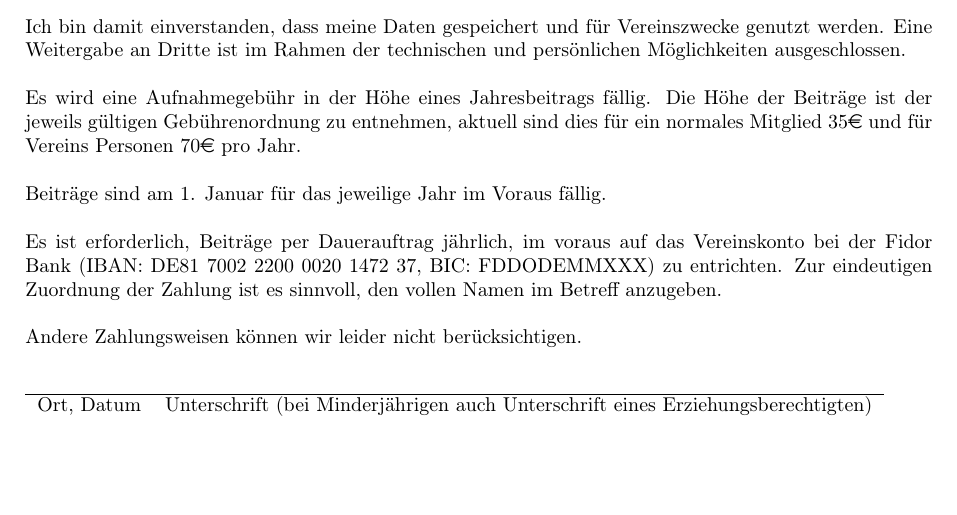
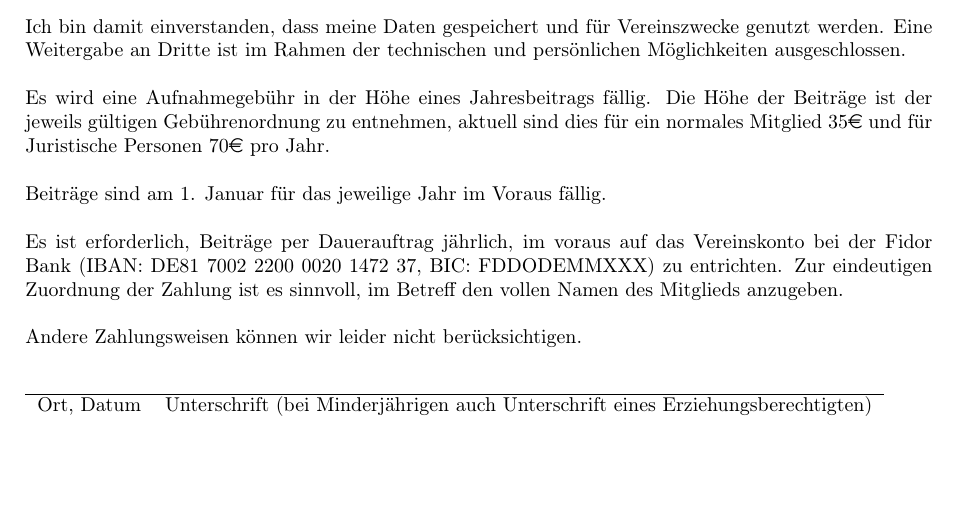
Before and after one commit to rubo77/offenenetzenord.de, a LaTeX document (downloads/Mitgliedsantrag.tex): part of the page, cut so that both start at the same text. Compiled offline with pdfLaTeX.

Commit message:
juristische Personen

```diff
--- a/downloads/Mitgliedsantrag.tex
+++ b/downloads/Mitgliedsantrag.tex
@@ -55,7 +55,7 @@ Eine Weitergabe an Dritte ist im Rahmen der technischen und persönlichen Mögli
 
 Es wird eine Aufnahmegebühr in der Höhe eines Jahresbeitrags fällig.
 Die Höhe der Beiträge ist der jeweils gültigen Gebührenordnung zu entnehmen,
-aktuell sind dies für ein normales Mitglied 35\euro{} und für Vereins Personen 70\euro{} pro Jahr.
+aktuell sind dies für ein normales Mitglied 35\euro{} und für Juristische Personen 70\euro{} pro Jahr.
 \\
 
 Beiträge sind am 1. Januar für das jeweilige Jahr im Voraus fällig.
@@ -63,7 +63,7 @@ Beiträge sind am 1. Januar für das jeweilige Jahr im Voraus fällig.
 
 Es ist erforderlich, Beiträge per Dauerauftrag jährlich, im voraus auf das Vereinskonto bei der Fidor Bank
 (IBAN: DE81 7002 2200 0020 1472 37, BIC: FDDODEMMXXX) zu ent\-richten.
-Zur eindeutigen Zuordnung der Zahlung ist es sinnvoll, den vollen Namen im Betreff anzugeben.
+Zur eindeutigen Zuordnung der Zahlung ist es sinnvoll, im Betreff den vollen Namen des Mitglieds anzugeben.
 \\
 
 Andere Zahlungsweisen können wir leider nicht berücksichtigen.
```
Also changed, not shown: downloads/Mitgliedsantrag.pdf, 2 other files.
